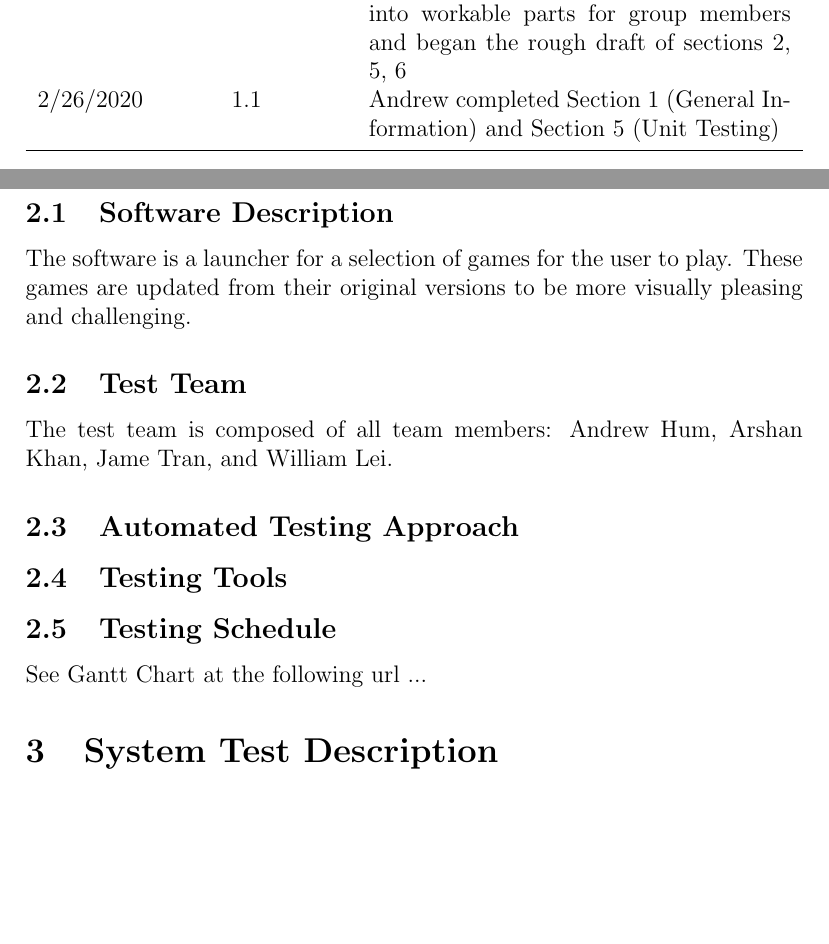
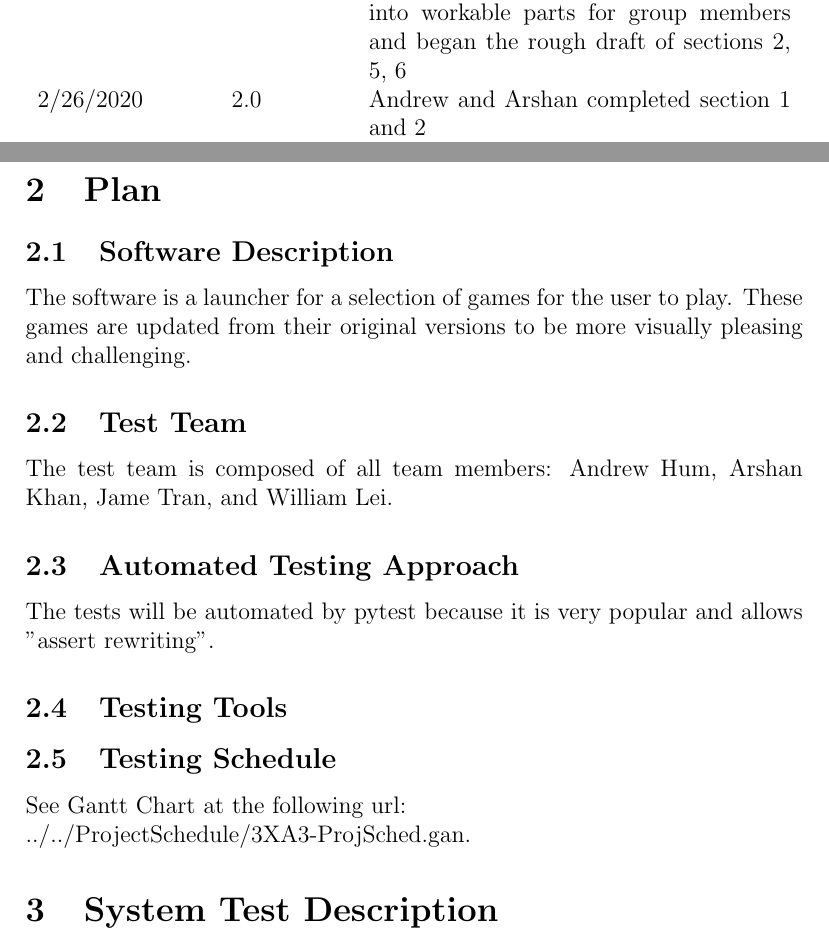
Before and after one commit to JameTran/Flappy, a LaTeX document (Doc/TestPlan/TestPlan.tex): two parts of pages 3 and 5 of 9, joined at a grey line, cut so that both start at the same text, the shorter picture padded with empty space. Compiled offline with pdfLaTeX.

Commit message:
Completed Test Plan Section 2

```diff
--- a/Doc/TestPlan/TestPlan.tex
+++ b/Doc/TestPlan/TestPlan.tex
@@ -39,7 +39,8 @@
 \toprule {\bf Date} & {\bf Version} & {\bf Notes}\\
 \midrule
 2/24/2020 & 1.0 & Andrew and Arshan divided the project into workable parts for group members and began the rough draft of sections 2, 5, 6\\
-2/26/2020 & 1.1 & Andrew completed Section 1 (General Information) and Section 5 (Unit Testing)\\
+2/26/2020 & 2.0 & Andrew and Arshan completed section 1 and 2\\
+Date 2 & 1.1 & Notes\\
 \bottomrule
 \end{tabularx}
 \end{table}
@@ -102,11 +103,14 @@ The test team is composed of all team members: Andrew Hum, Arshan Khan, Jame Tra
 
 \subsection{Automated Testing Approach}
 
+The tests will be automated by pytest because it is very popular and allows "assert rewriting".
+
 \subsection{Testing Tools}
 
 \subsection{Testing Schedule}
 
-See Gantt Chart at the following url ...
+See Gantt Chart at the following url: \\
+\href{run:../../ProjectSchedule/3XA3-ProjSched.gan}{../../ProjectSchedule/3XA3-ProjSched.gan}.
 
 \section{System Test Description}
 
```
Also changed, not shown: Doc/TestPlan/TestPlan.tex (2 more changed lines).
